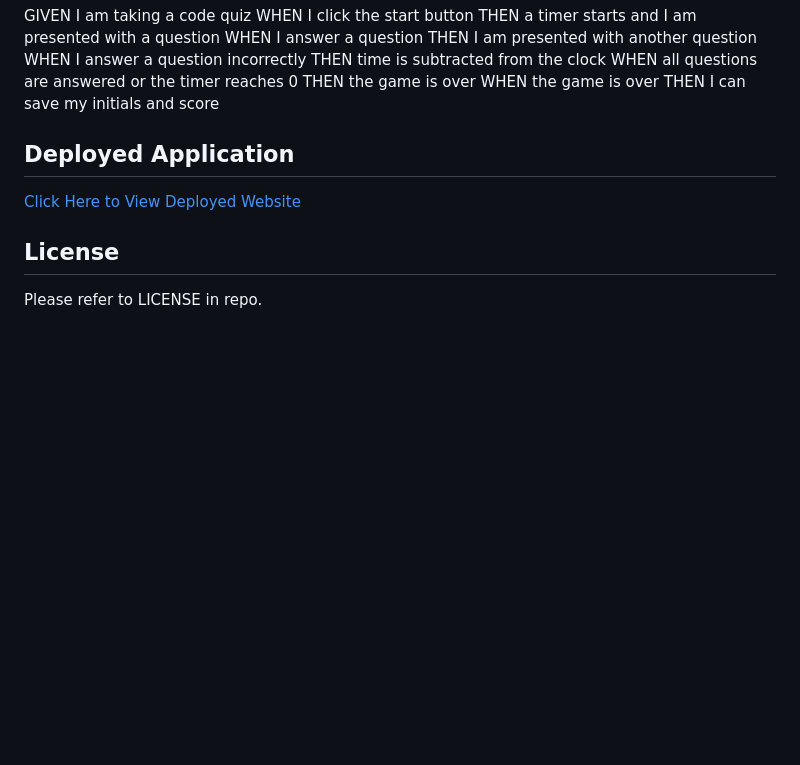
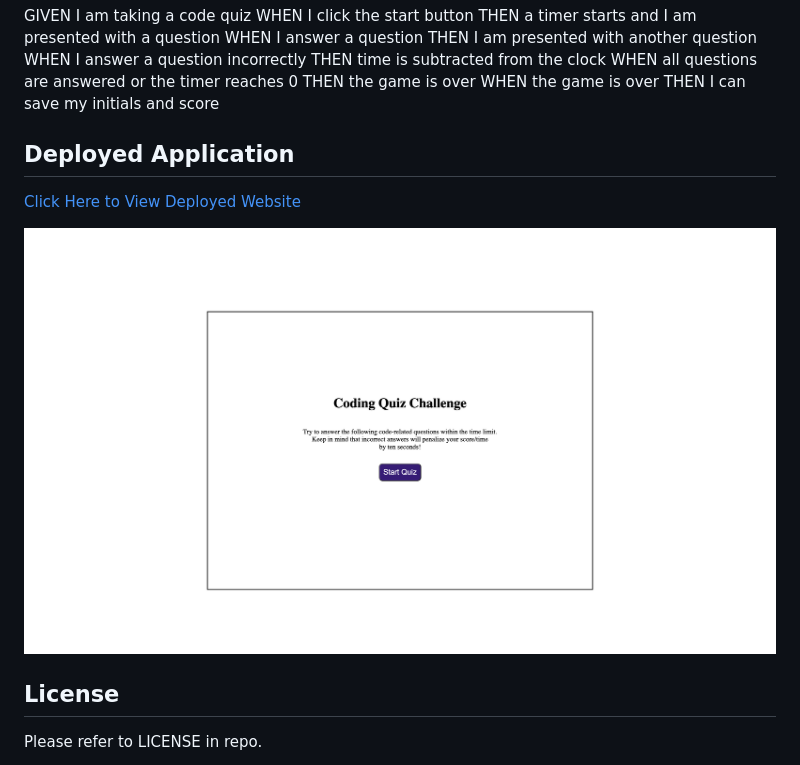
Before and after one commit to host4bacteria/js-coding-quiz, a Markdown page: README.md, the part around the change. Rendered like a GitHub page; pictures changed too: assets/deployedappquiz.png (added); blank space fills up the shorter version.

Commit message:
finished readme + added photo

```diff
--- a/README.md
+++ b/README.md
@@ -24,9 +24,11 @@ THEN the game is over
 WHEN the game is over
 THEN I can save my initials and score
 
+## Deployed Application
 
-## Deployed Application
 [ Click Here to View Deployed Website](https://host4bacteria.github.io/js-coding-quiz/)
+
+![Homepage Screenshot](assets/deployedappquiz.png)
 
 ## License
 
```
Also changed, not shown: 3 other files.
